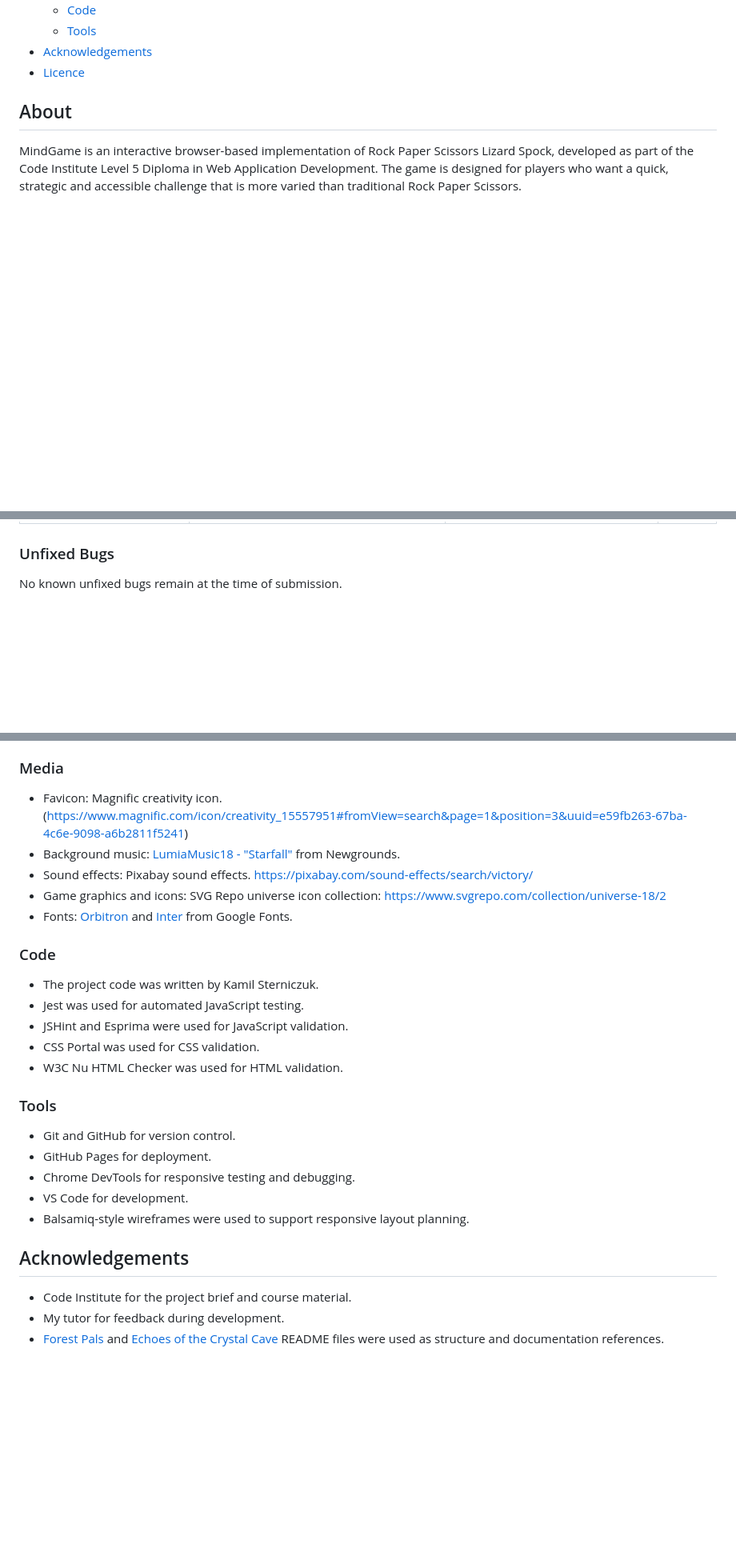
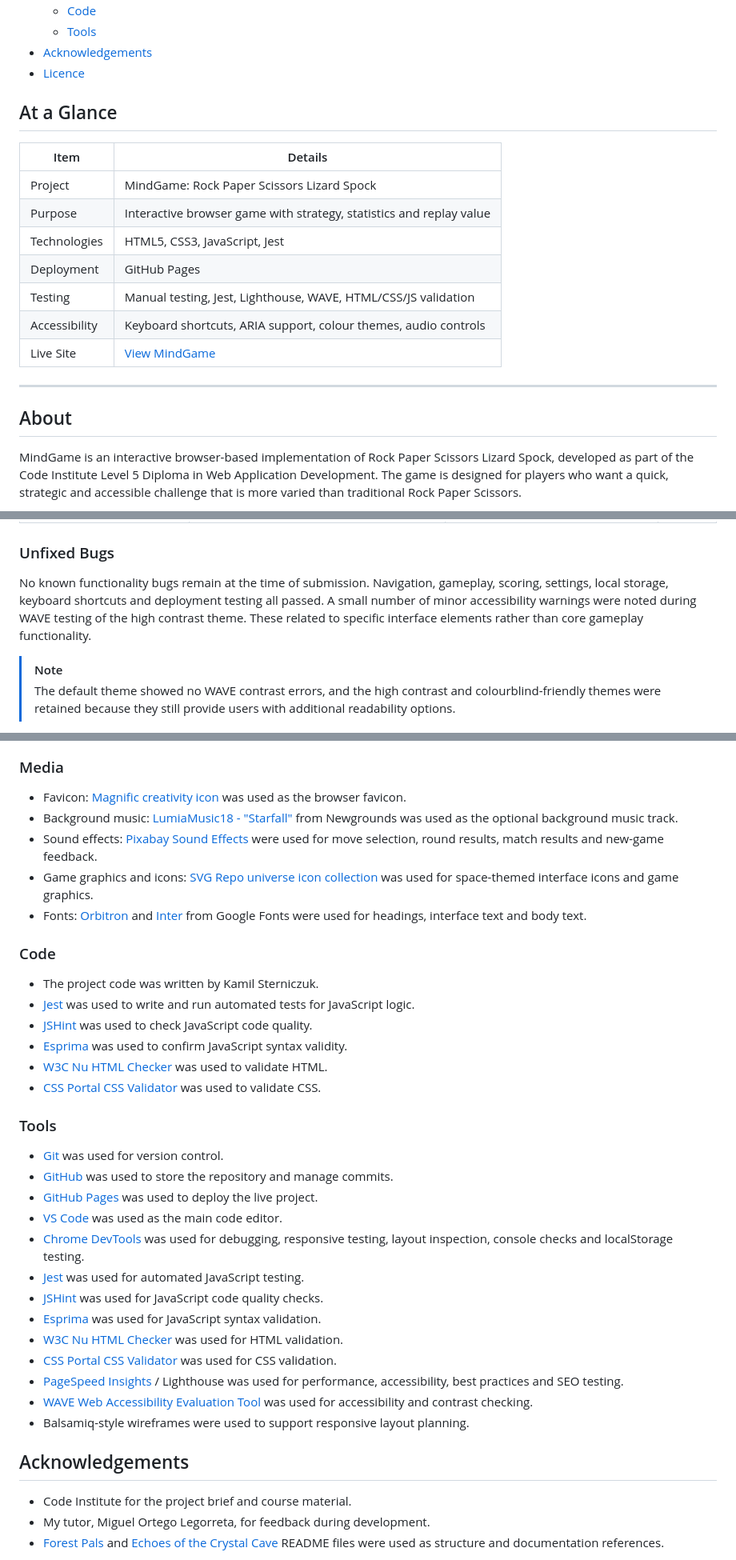
Before and after one commit to k2m13/milestone-project-2, a Markdown page: README.md, 3 parts joined by grey strips. Shown at 80% size. GitHub-like rendering; blank space fills up the shorter version.

```diff
--- a/README.md
+++ b/README.md
@@ -49,6 +63,21 @@ MindGame responsive design shown across desktop, laptop, tablet and mobile scree
 - [Acknowledgements](#acknowledgements)
 - [Licence](#licence)
 
+
+## At a Glance
+
+| Item | Details |
+|---|---|
+| Project | MindGame: Rock Paper Scissors Lizard Spock |
+| Purpose | Interactive browser game with strategy, statistics and replay value |
+| Technologies | HTML5, CSS3, JavaScript, Jest |
+| Deployment | GitHub Pages |
+| Testing | Manual testing, Jest, Lighthouse, WAVE, HTML/CSS/JS validation |
+| Accessibility | Keyboard shortcuts, ARIA support, colour themes, audio controls |
+| Live Site | [View MindGame](https://k2m13.github.io/milestone-project-2/) |
+
+---
+
 ## About
 
 MindGame is an interactive browser-based implementation of Rock Paper Scissors Lizard Spock, developed as part of the Code Institute Level 5 Diploma in Web Application Development. The game is designed for players who want a quick, strategic and accessible challenge that is more varied than traditional Rock Paper Scissors.
@@ -879,5 +928,8 @@ Together, these testing methods provided stronger evidence that MindGame works a
 
 ### Unfixed Bugs
 
-No known unfixed bugs remain at the time of submission.
+No known functionality bugs remain at the time of submission. Navigation, gameplay, scoring, settings, local storage, keyboard shortcuts and deployment testing all passed.
+A small number of minor accessibility warnings were noted during WAVE testing of the high contrast theme. These related to specific interface elements rather than core gameplay functionality.
+> [!NOTE]
+>The default theme showed no WAVE contrast errors, and the high contrast and colourblind-friendly themes were retained because they still provide users with additional readability options.
 
@@ -933,30 +1042,39 @@ To run the project locally:
 
 ### Media
 
-- Favicon: Magnific creativity icon. (https://www.magnific.com/icon/creativity_15557951#fromView=search&page=1&position=3&uuid=e59fb263-67ba-4c6e-9098-a6b2811f5241)
-- Background music: [LumiaMusic18 - "Starfall"](https://www.newgrounds.com/audio/listen/1577123) from Newgrounds.
-- Sound effects: Pixabay sound effects. https://pixabay.com/sound-effects/search/victory/
-- Game graphics and icons: SVG Repo universe icon collection: https://www.svgrepo.com/collection/universe-18/2
-- Fonts: [Orbitron](https://fonts.google.com/specimen/Orbitron) and [Inter](https://fonts.google.com/specimen/Inter) from Google Fonts.
+* Favicon: [Magnific creativity icon](https://www.magnific.com/icon/creativity_15557951#fromView=search&page=1&position=3&uuid=e59fb263-67ba-4c6e-9098-a6b2811f5241) was used as the browser favicon.
+* Background music: [LumiaMusic18 - "Starfall"](https://www.newgrounds.com/audio/listen/1577123) from Newgrounds was used as the optional background music track.
+* Sound effects: [Pixabay Sound Effects](https://pixabay.com/sound-effects/) were used for move selection, round results, match results and new-game feedback.
+* Game graphics and icons: [SVG Repo universe icon collection](https://www.svgrepo.com/collection/universe-18/) was used for space-themed interface icons and game graphics.
+* Fonts: [Orbitron](https://fonts.google.com/specimen/Orbitron) and [Inter](https://fonts.google.com/specimen/Inter) from Google Fonts were used for headings, interface text and body text.
 
 ### Code
 
 - The project code was written by Kamil Sterniczuk.
-- Jest was used for automated JavaScript testing.
-- JSHint and Esprima were used for JavaScript validation.
-- CSS Portal was used for CSS validation.
-- W3C Nu HTML Checker was used for HTML validation.
+- [Jest](https://jestjs.io/docs/getting-started) was used to write and run automated tests for JavaScript logic.
+- [JSHint](https://jshint.com/docs/) was used to check JavaScript code quality.
+- [Esprima](https://esprima.org/) was used to confirm JavaScript syntax validity.
+- [W3C Nu HTML Checker](https://validator.w3.org/nu/) was used to validate HTML.
+- [CSS Portal CSS Validator](https://www.cssportal.com/css-validator/) was used to validate CSS.
 
 ### Tools
 
-- Git and GitHub for version control.
-- GitHub Pages for deployment.
-- Chrome DevTools for responsive testing and debugging.
-- VS Code for development.
+- [Git](https://git-scm.com/) was used for version control.
+- [GitHub](https://github.com/) was used to store the repository and manage commits.
+- [GitHub Pages](https://pages.github.com/) was used to deploy the live project.
+- [VS Code](https://code.visualstudio.com/) was used as the main code editor.
+- [Chrome DevTools](https://developer.chrome.com/docs/devtools/) was used for debugging, responsive testing, layout inspection, console checks and localStorage testing.
+- [Jest](https://jestjs.io/docs/getting-started) was used for automated JavaScript testing.
+- [JSHint](https://jshint.com/docs/) was used for JavaScript code quality checks.
+- [Esprima](https://esprima.org/) was used for JavaScript syntax validation.
+- [W3C Nu HTML Checker](https://validator.w3.org/nu/) was used for HTML validation.
+- [CSS Portal CSS Validator](https://www.cssportal.com/css-validator/) was used for CSS validation.
+- [PageSpeed Insights](https://pagespeed.web.dev/) / Lighthouse was used for performance, accessibility, best practices and SEO testing.
+- [WAVE Web Accessibility Evaluation Tool](https://wave.webaim.org/) was used for accessibility and contrast checking.
 - Balsamiq-style wireframes were used to support responsive layout planning.
 
 ## Acknowledgements
 
 - Code Institute for the project brief and course material.
-- My tutor for feedback during development.
+- My tutor, Miguel Ortego Legorreta, for feedback during development.
 - [Forest Pals](https://github.com/Carokyp/Forest-Pals) and [Echoes of the Crystal Cave](https://github.com/Seren-Hughes/crystal-cave) README files were used as structure and documentation references.
```
Also changed, not shown: other parts of README.md (+117 -18 lines).
